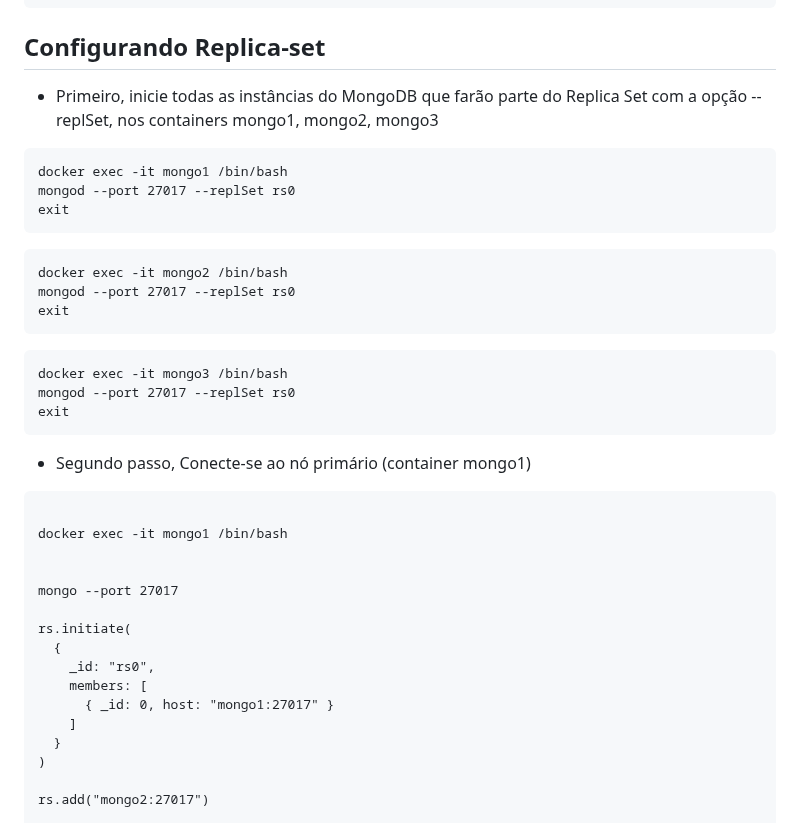
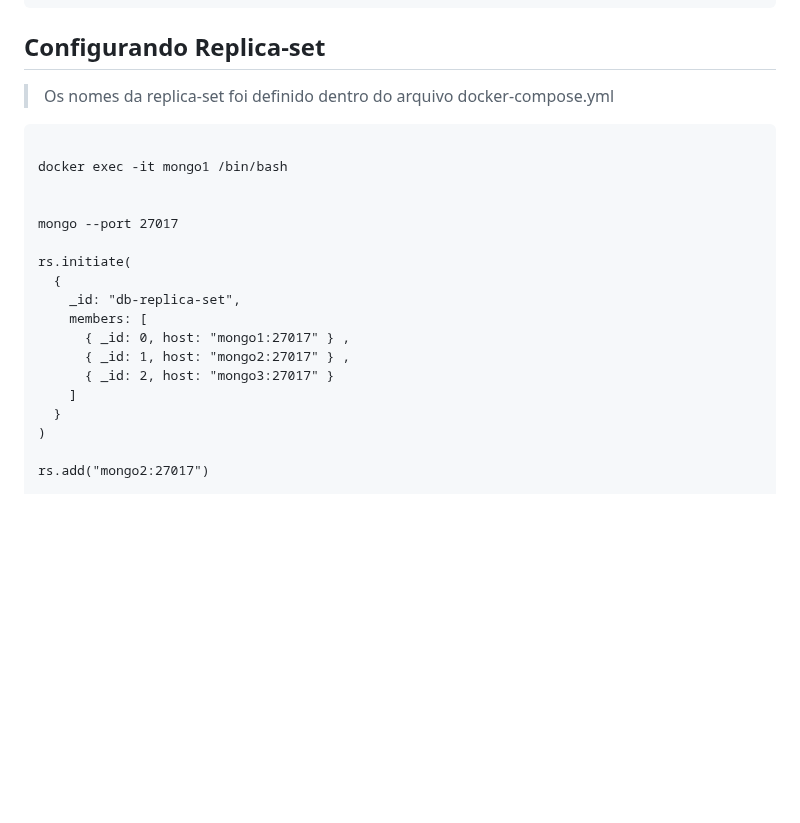
Before and after one commit to nandorsilva/arc-dados, a Markdown page: lab-nosql/README.md, the part around the change. Drawn GitHub-style; blank space fills up the shorter version.

Commit message:
ajuster para config manual do mongodb replica-set

````diff
--- a/lab-nosql/README.md
+++ b/lab-nosql/README.md
@@ -42,27 +42,7 @@ Verificando as imagens que foram feitas download do docker-hub
 
 ## Configurando Replica-set
 
-*  Primeiro, inicie todas as instâncias do MongoDB que farão parte do Replica Set com a opção --replSet, nos containers mongo1, mongo2, mongo3
-
-```
-docker exec -it mongo1 /bin/bash
-mongod --port 27017 --replSet rs0
-exit
-```
-
-```
-docker exec -it mongo2 /bin/bash
-mongod --port 27017 --replSet rs0
-exit
-```
-
-```
-docker exec -it mongo3 /bin/bash
-mongod --port 27017 --replSet rs0
-exit
-```
-
-*  Segundo passo, Conecte-se ao nó primário (container mongo1)
+> Os nomes da replica-set foi definido dentro do arquivo docker-compose.yml
 
 ```
 
@@ -73,9 +53,11 @@ mongo --port 27017
 
 rs.initiate(
   {
-    _id: "rs0",
+    _id: "db-replica-set",
     members: [
-      { _id: 0, host: "mongo1:27017" }
+      { _id: 0, host: "mongo1:27017" } ,
+      { _id: 1, host: "mongo2:27017" } ,
+      { _id: 2, host: "mongo3:27017" }
     ]
   }
 )
````
